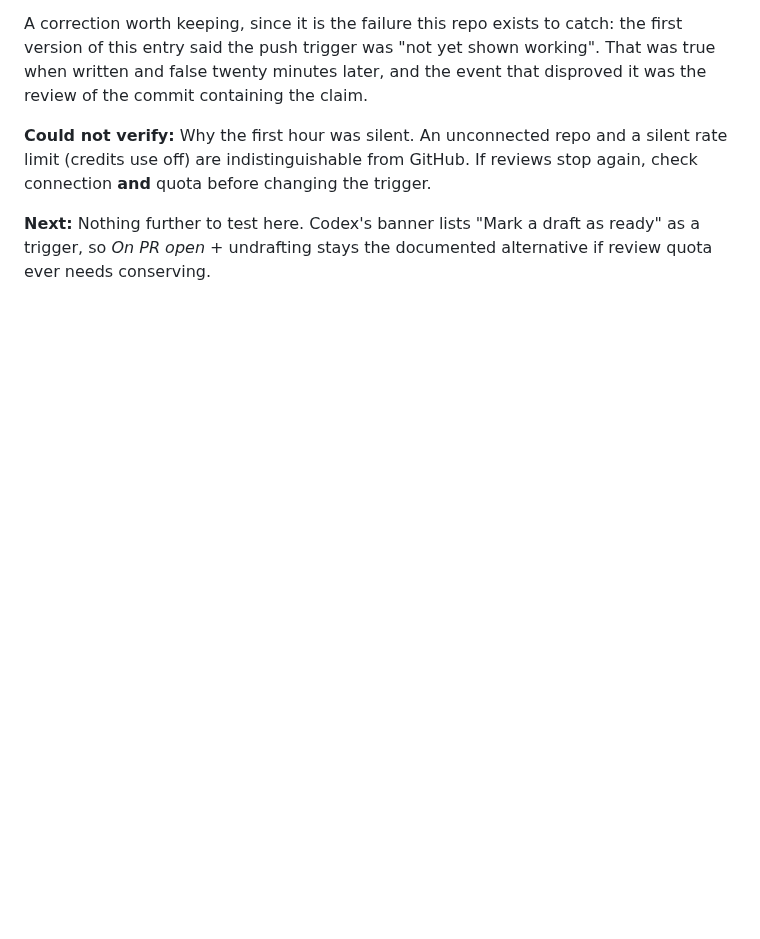
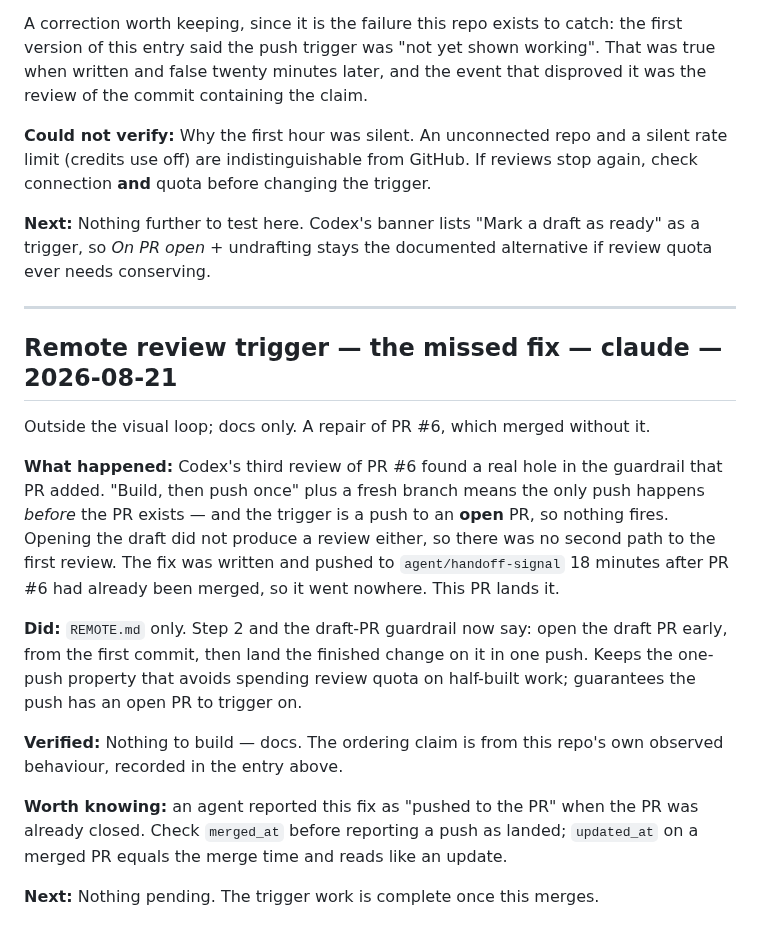
Before and after one commit to suckatlife/the-land, a Markdown page: HANDOFF.md, the part around the change. Rendered like a GitHub page; blank space fills up the shorter version.

Commit message:
HANDOFF.md: record the fix that missed PR #6's merge
Co-Authored-By: Claude Fable 5 <noreply@anthropic.com>

```diff
--- a/HANDOFF.md
+++ b/HANDOFF.md
@@ -703,3 +703,31 @@ reviews stop again, check connection **and** quota before changing the trigger.
 **Next:** Nothing further to test here. Codex's banner lists "Mark a draft as
 ready" as a trigger, so *On PR open* + undrafting stays the documented
 alternative if review quota ever needs conserving.
+
+---
+
+## Remote review trigger — the missed fix — claude — 2026-08-21
+
+Outside the visual loop; docs only. A repair of PR #6, which merged without it.
+
+**What happened:** Codex's third review of PR #6 found a real hole in the
+guardrail that PR added. "Build, then push once" plus a fresh branch means the
+only push happens *before* the PR exists — and the trigger is a push to an
+**open** PR, so nothing fires. Opening the draft did not produce a review
+either, so there was no second path to the first review. The fix was written
+and pushed to `agent/handoff-signal` 18 minutes after PR #6 had already been
+merged, so it went nowhere. This PR lands it.
+
+**Did:** `REMOTE.md` only. Step 2 and the draft-PR guardrail now say: open the
+draft PR early, from the first commit, then land the finished change on it in
+one push. Keeps the one-push property that avoids spending review quota on
+half-built work; guarantees the push has an open PR to trigger on.
+
+**Verified:** Nothing to build — docs. The ordering claim is from this repo's
+own observed behaviour, recorded in the entry above.
+
+**Worth knowing:** an agent reported this fix as "pushed to the PR" when the
+PR was already closed. Check `merged_at` before reporting a push as landed;
+`updated_at` on a merged PR equals the merge time and reads like an update.
+
+**Next:** Nothing pending. The trigger work is complete once this merges.
```
